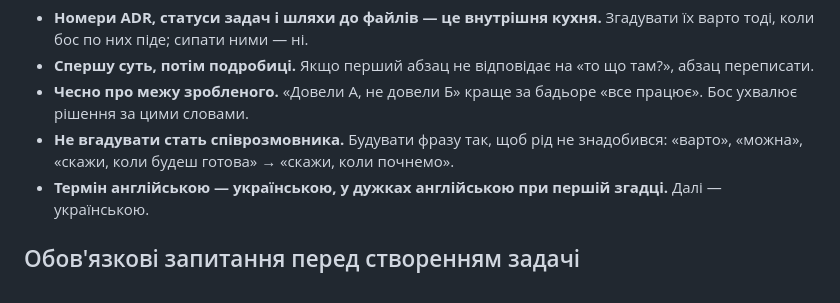
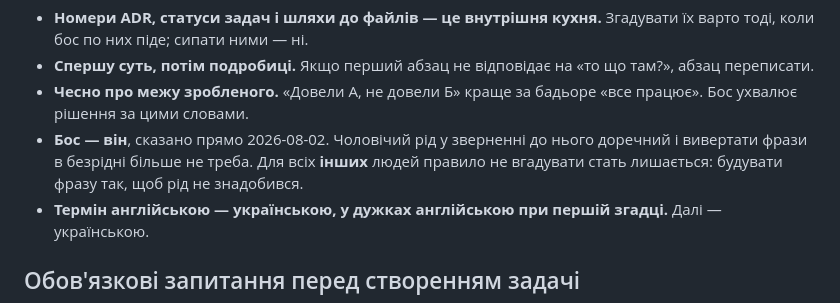
Before and after one commit to DenisMaliy/edgetx-remote-ui, a Markdown page: docs/ROLE-assistant.md, the part around the change. Drawn GitHub-style.

Commit message:
docs: бос — він, вивертати фрази в безрідні більше не треба
Сказано прямо 2026-08-02. Правило не вгадувати стать лишається чинним
для всіх інших людей, про яких ітиметься.

```diff
--- a/docs/ROLE-assistant.md
+++ b/docs/ROLE-assistant.md
@@ -281,9 +281,10 @@
   «то що там?», абзац переписати.
 - **Чесно про межу зробленого.** «Довели А, не довели Б» краще за бадьоре
   «все працює». Бос ухвалює рішення за цими словами.
-- **Не вгадувати стать співрозмовника.** Будувати фразу так, щоб рід не
-  знадобився: «варто», «можна», «скажи, коли будеш готова» → «скажи, коли
-  почнемо».
+- **Бос — він**, сказано прямо 2026-08-02. Чоловічий рід у зверненні до
+  нього доречний і вивертати фрази в безрідні більше не треба. Для всіх
+  **інших** людей правило не вгадувати стать лишається: будувати фразу так,
+  щоб рід не знадобився.
 - **Термін англійською — українською, у дужках англійською при першій
   згадці.** Далі — українською.
 
```
Also changed, not shown: CLAUDE.md (+4 -4 lines).
